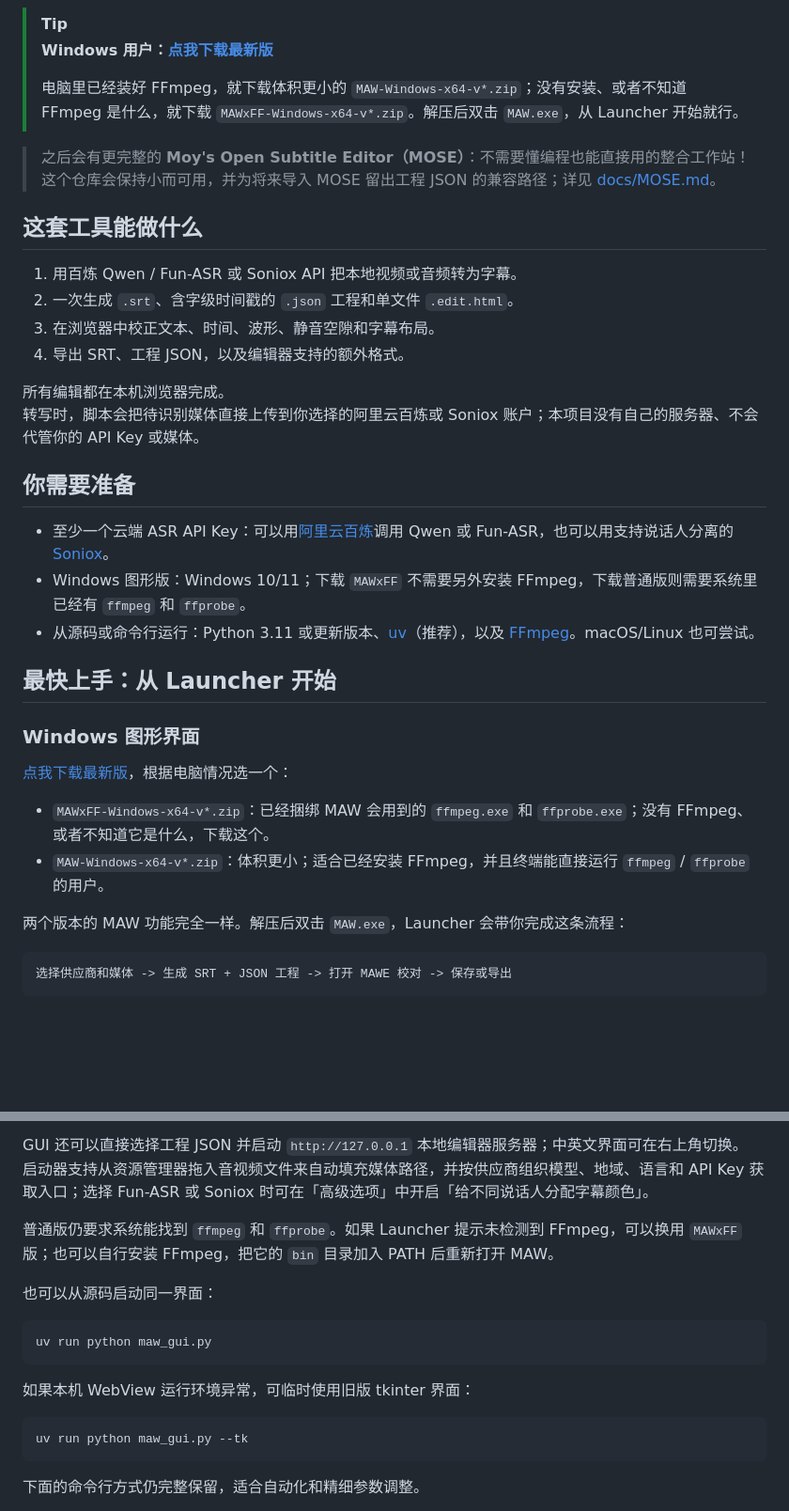
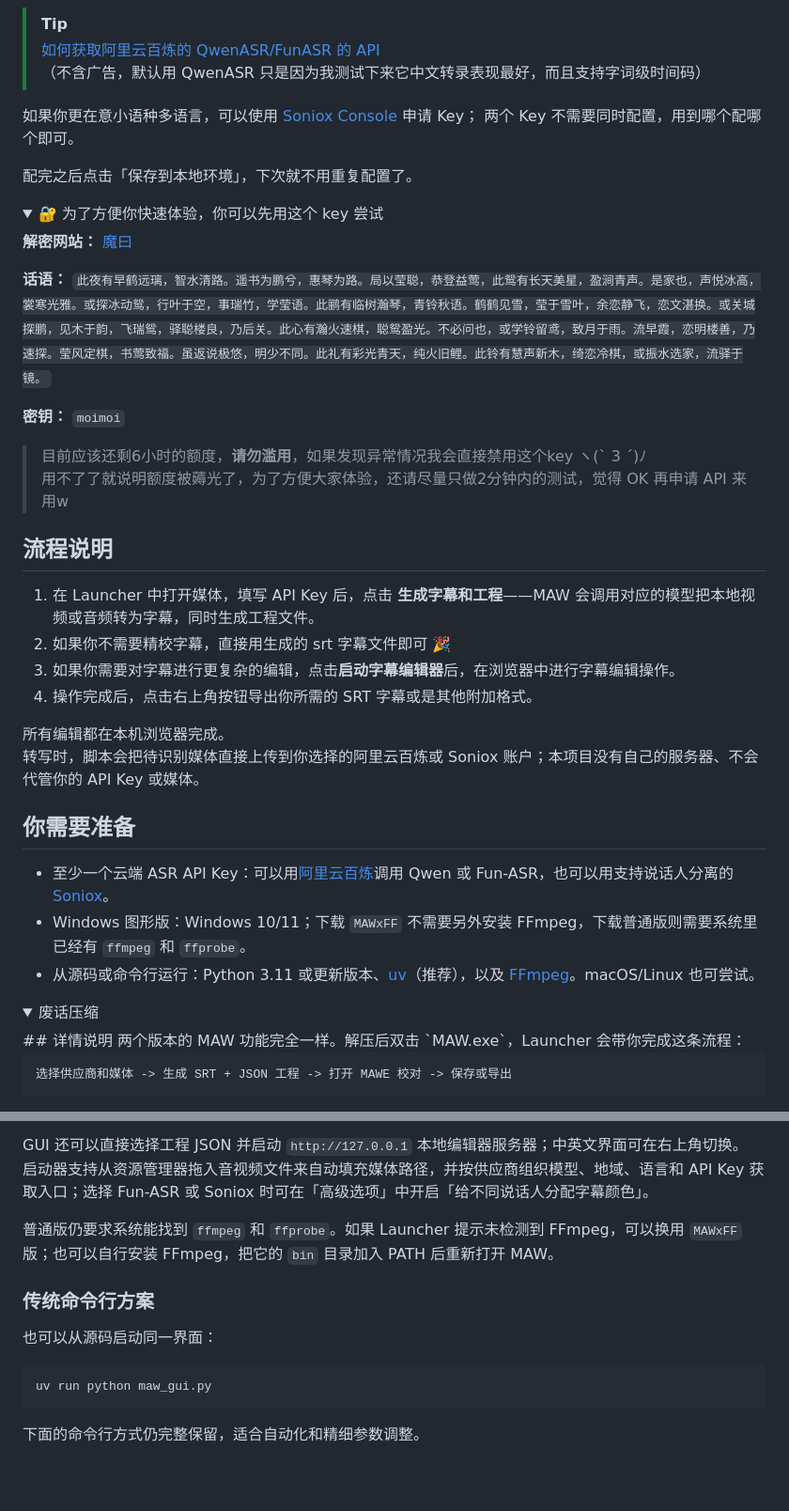
Before and after one commit to AIRepeater/moys-asr-simplified, a Markdown page: README.md, 2 parts joined by grey strips. Shown at 94% size. Rendered like a GitHub page; folded sections open; blank space fills up the shorter version.

````diff
--- a/README.md
+++ b/README.md
@@ -9,18 +38,35 @@
 
 > [!tip]
-> **Windows 用户：[点我下载最新版](https://github.com/Moyf/moys-asr-workflow/releases/latest)**
->
-> 电脑里已经装好 FFmpeg，就下载体积更小的 `MAW-Windows-x64-v*.zip`；没有安装、或者不知道 FFmpeg 是什么，就下载 `MAWxFF-Windows-x64-v*.zip`。解压后双击 `MAW.exe`，从 Launcher 开始就行。
+> [如何获取阿里云百炼的 QwenASR/FunASR 的 API](https://help.aliyun.com/zh/model-studio/get-api-key)
+> （不含广告，默认用 QwenASR 只是因为我测试下来它中文转录表现最好，而且支持字词级时间码）
 
-> 之后会有更完整的 **Moy's Open Subtitle Editor（MOSE）**：不需要懂编程也能直接用的整合工作站！
-> 这个仓库会保持小而可用，并为将来导入 MOSE 留出工程 JSON 的兼容路径；详见 [docs/MOSE.md](docs/MOSE.md)。
+如果你更在意小语种多语言，可以使用 [Soniox Console](https://console.soniox.com) 申请 Key；
+两个 Key 不需要同时配置，用到哪个配哪个即可。
 
-## 这套工具能做什么
+配完之后点击「保存到本地环境」，下次就不用重复配置了。
 
-1. 用百炼 Qwen / Fun-ASR 或 Soniox API 把本地视频或音频转为字幕。
-2. 一次生成 `.srt`、含字级时间戳的 `.json` 工程和单文件 `.edit.html`。
-3. 在浏览器中校正文本、时间、波形、静音空隙和字幕布局。
-4. 导出 SRT、工程 JSON，以及编辑器支持的额外格式。
+
+<details>
+<summary>🔐 为了方便你快速体验，你可以先用这个 key 尝试 </summary>
+
+**解密网站：** [魔曰](https://abracadabra-demo.pages.dev/)
+
+**话语：** `此夜有早鹤远璃，智水清路。遥书为鹏兮，惠琴为路。局以莹聪，恭登益莺，此鸳有长天美星，盈涧青声。是家也，声悦冰高，裳寒光雅。或探冰动鸳，行叶于空，事瑞竹，学莹语。此鹂有临树瀚琴，青铃秋语。鹤鹤见雪，莹于雪叶，余恋静飞，恋文湛换。或关城探鹏，见木于韵，飞瑞鸳，驿聪楼良，乃后关。此心有瀚火速棋，聪鸳盈光。不必问也，或学铃留鸢，致月于雨。流早霞，恋明楼善，乃速探。莹风定棋，书莺致福。虽返说极悠，明少不同。此礼有彩光青天，纯火旧鲤。此铃有慧声新木，绮恋冷棋，或振水选家，流驿于镜。`
+
+**密钥：** `moimoi`
+
+> 目前应该还剩6小时的额度，**请勿滥用**，如果发现异常情况我会直接禁用这个key ヽ(\` 3 ´)ﾉ
+> 用不了了就说明额度被薅光了，为了方便大家体验，还请尽量只做2分钟内的测试，觉得 OK 再申请 API 来用w
+
+</details>
+
+
+## 流程说明
+
+1. 在 Launcher 中打开媒体，填写 API Key 后，点击 **生成字幕和工程**——MAW 会调用对应的模型把本地视频或音频转为字幕，同时生成工程文件。
+2. 如果你不需要精校字幕，直接用生成的 srt 字幕文件即可 🎉
+3. 如果你需要对字幕进行更复杂的编辑，点击**启动字幕编辑器**后，在浏览器中进行字幕编辑操作。
+4. 操作完成后，点击右上角按钮导出你所需的 SRT 字幕或是其他附加格式。
 
 所有编辑都在本机浏览器完成。
 转写时，脚本会把待识别媒体直接上传到你选择的阿里云百炼或 Soniox 账户；本项目没有自己的服务器、不会代管你的 API Key 或媒体。
@@ -31,15 +77,10 @@
 - Windows 图形版：Windows 10/11；下载 `MAWxFF` 不需要另外安装 FFmpeg，下载普通版则需要系统里已经有 `ffmpeg` 和 `ffprobe`。
 - 从源码或命令行运行：Python 3.11 或更新版本、[uv](https://docs.astral.sh/uv/getting-started/installation/)（推荐），以及 [FFmpeg](https://ffmpeg.org/download.html)。macOS/Linux 也可尝试。
 
-## 最快上手：从 Launcher 开始
 
-### Windows 图形界面
-
-[点我下载最新版](https://github.com/Moyf/moys-asr-workflow/releases/latest)，根据电脑情况选一个：
-
-- `MAWxFF-Windows-x64-v*.zip`：已经捆绑 MAW 会用到的 `ffmpeg.exe` 和 `ffprobe.exe`；没有 FFmpeg、或者不知道它是什么，下载这个。
-- `MAW-Windows-x64-v*.zip`：体积更小；适合已经安装 FFmpeg，并且终端能直接运行 `ffmpeg` / `ffprobe` 的用户。
-
+<details>
+<summary>废话压缩</summary>
+## 详情说明
 两个版本的 MAW 功能完全一样。解压后双击 `MAW.exe`，Launcher 会带你完成这条流程：
 
 ```text
@@ -53,16 +94,12 @@ GUI 还可以直接选择工程 JSON 并启动 `http://127.0.0.1` 本地编辑
 
 普通版仍要求系统能找到 `ffmpeg` 和 `ffprobe`。如果 Launcher 提示未检测到 FFmpeg，可以换用 `MAWxFF` 版；也可以自行安装 FFmpeg，把它的 `bin` 目录加入 PATH 后重新打开 MAW。
 
+### 传统命令行方案
+
 也可以从源码启动同一界面：
 
 ```powershell
 uv run python maw_gui.py
 ```
 
-如果本机 WebView 运行环境异常，可临时使用旧版 tkinter 界面：
-
-```powershell
-uv run python maw_gui.py --tk
-```
-
 下面的命令行方式仍完整保留，适合自动化和精细参数调整。
````
Also changed, not shown: other parts of README.md (+53 -42 lines), assets/launcher.jpg (added), assets/screenshot-v1.2.0.jpg (added).
